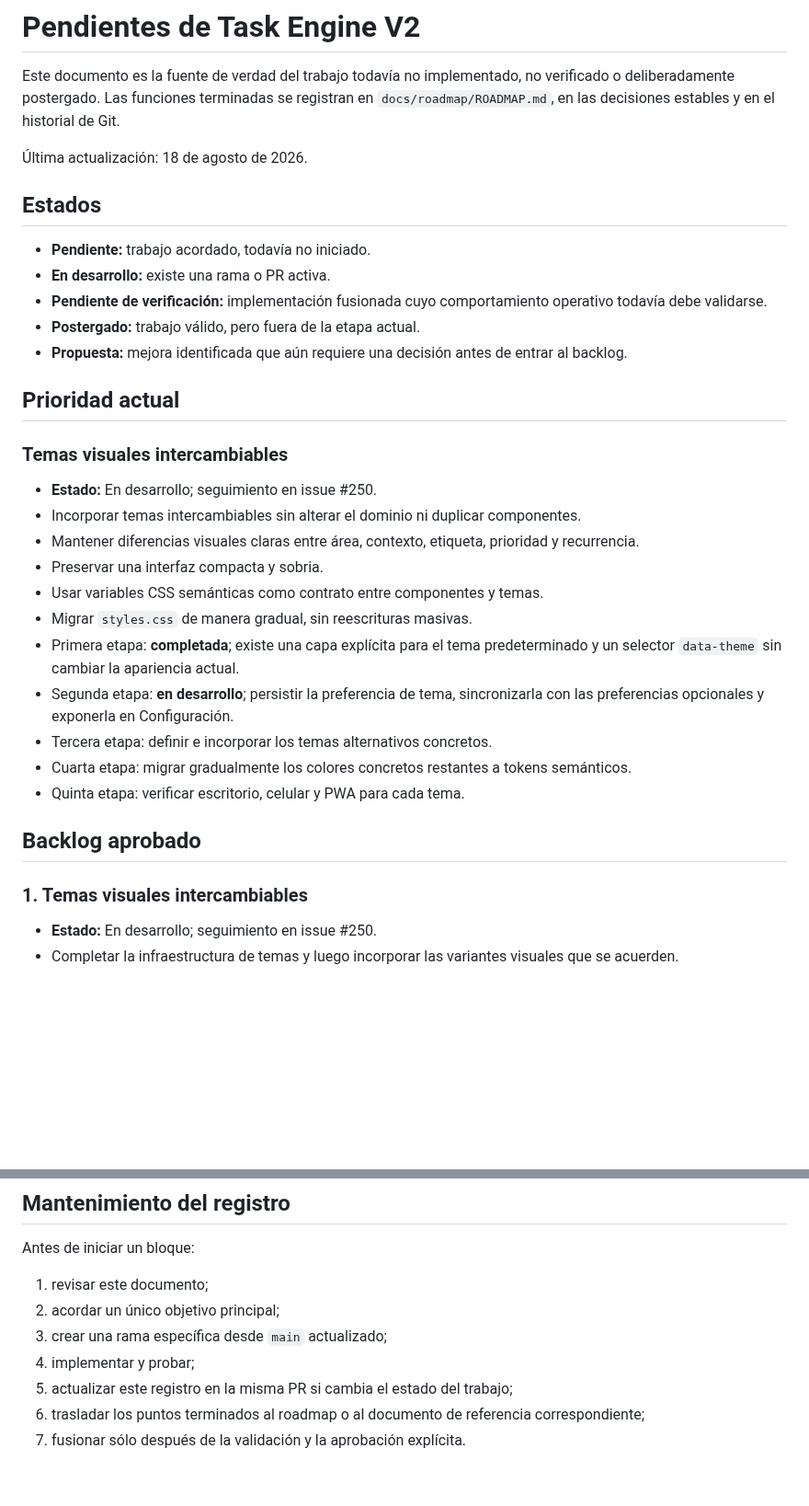
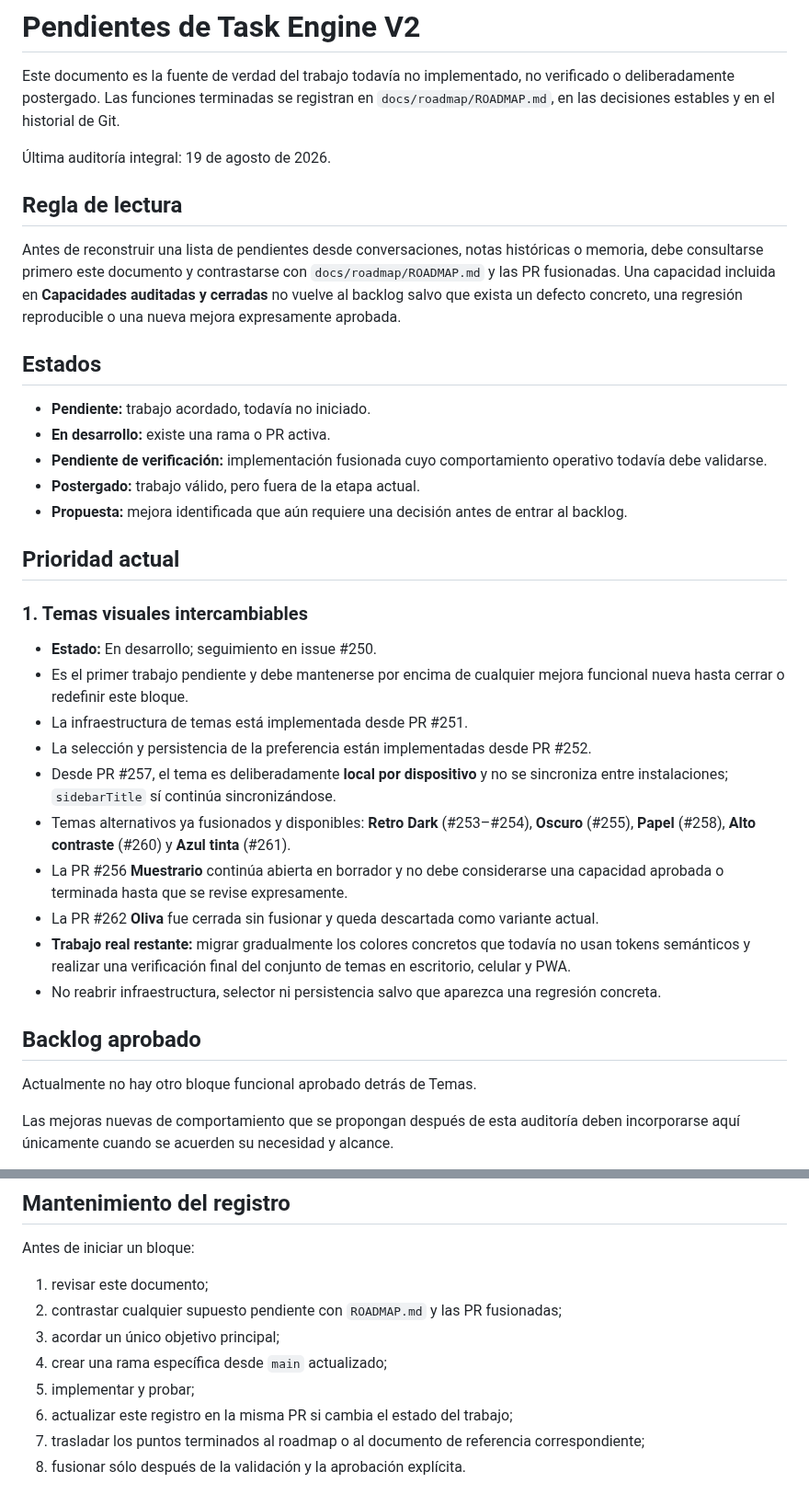
Before and after one commit to leonardotor-lm/Task-Engine-V2, a Markdown page: docs/roadmap/PENDIENTES.md, 2 parts joined by grey strips. Shown at 92% size. Drawn GitHub-style; blank space fills up the shorter version.

Commit message:
Auditar y depurar pendientes reales

```diff
--- a/docs/roadmap/PENDIENTES.md
+++ b/docs/roadmap/PENDIENTES.md
@@ -2,7 +2,11 @@
 
 Este documento es la fuente de verdad del trabajo todavía no implementado, no verificado o deliberadamente postergado. Las funciones terminadas se registran en `docs/roadmap/ROADMAP.md`, en las decisiones estables y en el historial de Git.
 
-Última actualización: 18 de agosto de 2026.
+Última auditoría integral: 19 de agosto de 2026.
+
+## Regla de lectura
+
+Antes de reconstruir una lista de pendientes desde conversaciones, notas históricas o memoria, debe consultarse primero este documento y contrastarse con `docs/roadmap/ROADMAP.md` y las PR fusionadas. Una capacidad incluida en **Capacidades auditadas y cerradas** no vuelve al backlog salvo que exista un defecto concreto, una regresión reproducible o una nueva mejora expresamente aprobada.
 
 ## Estados
 
@@ -14,24 +18,22 @@ Este documento es la fuente de verdad del trabajo todavía no implementado, no v
 
 ## Prioridad actual
 
-### Temas visuales intercambiables
+### 1. Temas visuales intercambiables
 
 - **Estado:** En desarrollo; seguimiento en issue #250.
-- Incorporar temas intercambiables sin alterar el dominio ni duplicar componentes.
-- Mantener diferencias visuales claras entre área, contexto, etiqueta, prioridad y recurrencia.
-- Preservar una interfaz compacta y sobria.
-- Usar variables CSS semánticas como contrato entre componentes y temas.
-- Migrar `styles.css` de manera gradual, sin reescrituras masivas.
-- Primera etapa: **completada**; existe una capa explícita para el tema predeterminado y un selector `data-theme` sin cambiar la apariencia actual.
-- Segunda etapa: **en desarrollo**; persistir la preferencia de tema, sincronizarla con las preferencias opcionales y exponerla en Configuración.
-- Tercera etapa: definir e incorporar los temas alternativos concretos.
-- Cuarta etapa: migrar gradualmente los colores concretos restantes a tokens semánticos.
-- Quinta etapa: verificar escritorio, celular y PWA para cada tema.
+- Es el primer trabajo pendiente y debe mantenerse por encima de cualquier mejora funcional nueva hasta cerrar o redefinir este bloque.
+- La infraestructura de temas está implementada desde PR #251.
+- La selección y persistencia de la preferencia están implementadas desde PR #252.
+- Desde PR #257, el tema es deliberadamente **local por dispositivo** y no se sincroniza entre instalaciones; `sidebarTitle` sí continúa sincronizándose.
+- Temas alternativos ya fusionados y disponibles: **Retro Dark** (#253–#254), **Oscuro** (#255), **Papel** (#258), **Alto contraste** (#260) y **Azul tinta** (#261).
+- La PR #256 **Muestrario** continúa abierta en borrador y no debe considerarse una capacidad aprobada o terminada hasta que se revise expresamente.
+- La PR #262 **Oliva** fue cerrada sin fusionar y queda descartada como variante actual.
+- **Trabajo real restante:** migrar gradualmente los colores concretos que todavía no usan tokens semánticos y realizar una verificación final del conjunto de temas en escritorio, celular y PWA.
+- No reabrir infraestructura, selector ni persistencia salvo que aparezca una regresión concreta.
 
 ## Backlog aprobado
 
-### 1. Temas visuales intercambiables
+Actualmente no hay otro bloque funcional aprobado detrás de Temas.
 
-- **Estado:** En desarrollo; seguimiento en issue #250.
-- Completar la infraestructura de temas y luego incorporar las variantes visuales que se acuerden.
+Las mejoras nuevas de comportamiento que se propongan después de esta auditoría deben incorporarse aquí únicamente cuando se acuerden su necesidad y alcance.
 
@@ -79,9 +106,10 @@ También quedan descartados por decisión de alcance:
 Antes de iniciar un bloque:
 
 1. revisar este documento;
-2. acordar un único objetivo principal;
-3. crear una rama específica desde `main` actualizado;
-4. implementar y probar;
-5. actualizar este registro en la misma PR si cambia el estado del trabajo;
-6. trasladar los puntos terminados al roadmap o al documento de referencia correspondiente;
-7. fusionar sólo después de la validación y la aprobación explícita.
+2. contrastar cualquier supuesto pendiente con `ROADMAP.md` y las PR fusionadas;
+3. acordar un único objetivo principal;
+4. crear una rama específica desde `main` actualizado;
+5. implementar y probar;
+6. actualizar este registro en la misma PR si cambia el estado del trabajo;
+7. trasladar los puntos terminados al roadmap o al documento de referencia correspondiente;
+8. fusionar sólo después de la validación y la aprobación explícita.
```
Also changed, not shown: other parts of docs/roadmap/PENDIENTES.md (+27 -2 lines).
